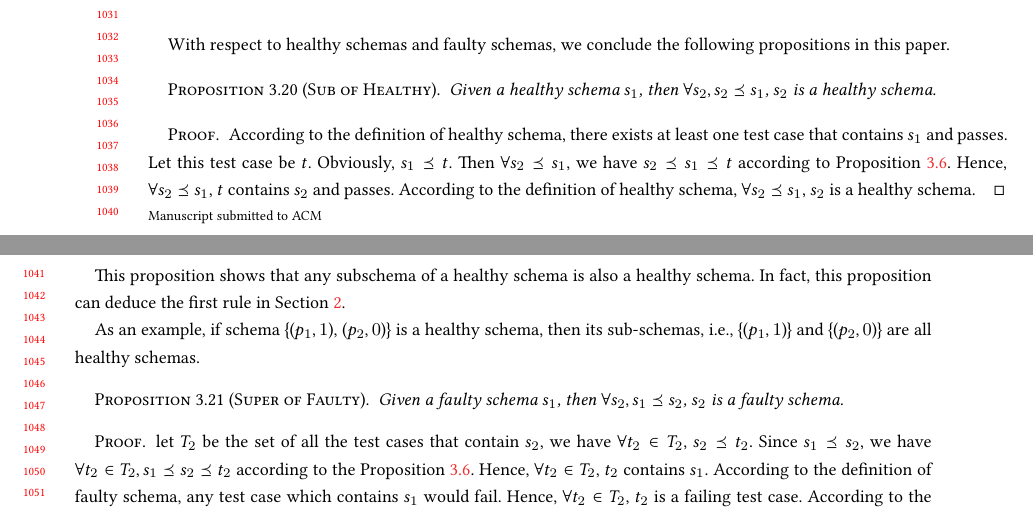
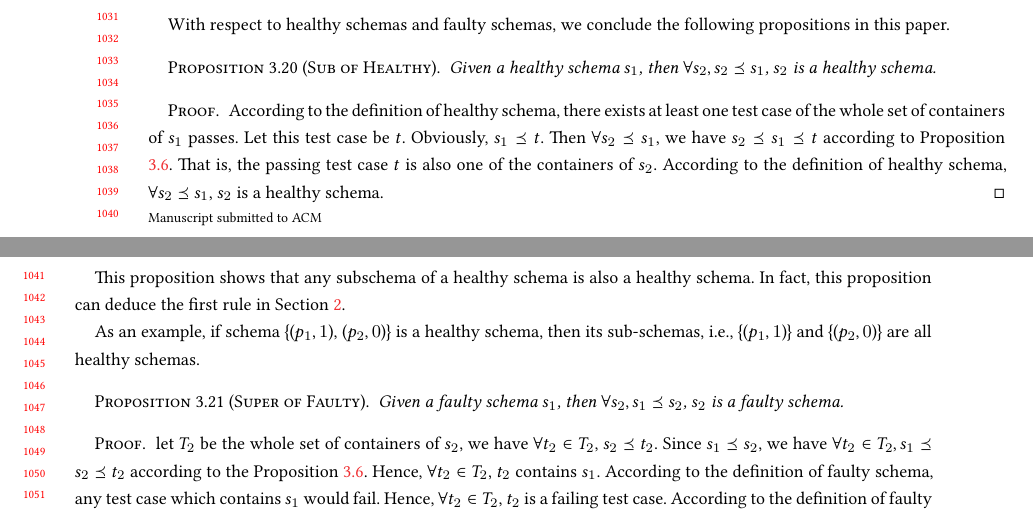
Before and after one commit to niuxintao/pending, a LaTeX paper (sample-manuscript.tex, which reads samplebody-journals.tex): two parts of pages 20 and 21 of 34, joined at a grey line, cut so that both start at the same text. Compiled offline with XeLaTeX.

Commit message:
asdasasdsadasdvcdf

```diff
--- a/samplebody-journals.tex
+++ b/samplebody-journals.tex
@@ -641,7 +641,7 @@ Given a healthy schema $s_{1}$, then $\forall s_{2}, s_{2} \preceq s_{1}$, $s_{2
 \end{proposition}
 
 \begin{proof}
-According to the definition of healthy schema,  there exists at least one test case that contains $s_{1}$ and passes. Let this test case be $t$. Obviously, $s_{1} \preceq t$.  Then $\forall s_{2} \preceq  s_{1}$, we have $s_{2} \preceq s_{1} \preceq t$ according to Proposition \ref{pro:subsumetrans}. Hence, $\forall s_{2} \preceq  s_{1}$,  $t$ contains $s_{2}$ and passes. According to the definition of healthy schema, $\forall s_{2} \preceq  s_{1}$, $s_{2}$ is a healthy schema.
+According to the definition of healthy schema,  there exists at least one test case of the whole set of containers  of $s_{1}$  passes. Let this test case be $t$. Obviously, $s_{1} \preceq t$.  Then $\forall s_{2} \preceq  s_{1}$, we have $s_{2} \preceq s_{1} \preceq t$ according to Proposition \ref{pro:subsumetrans}. That is, the passing test case $t$ is also one of the containers of $s_{2}$. According to the definition of healthy schema, $\forall s_{2} \preceq  s_{1}$, $s_{2}$ is a healthy schema.
 \end{proof}
 
 This proposition shows that any subschema of a healthy schema is also a healthy schema. In fact, this proposition can deduce the first rule in Section \ref{sec:motiv}.
@@ -655,7 +655,7 @@ Given a faulty schema $s_{1}$, then $\forall s_{2}, s_{1} \preceq s_{2}$, $s_{2}
 
 
 \begin{proof}
-let $T_{2}$ be the set of all the test cases that contain $s_{2}$, we have $\forall t_{2} \in T_{2}$, $s_{2} \preceq t_{2}$.  Since $s_{1} \preceq s_{2}$, we have $\forall t_{2} \in T_{2}, s_{1} \preceq s_{2} \preceq t_{2}$ according to the Proposition \ref{pro:subsumetrans}. Hence, $\forall t_{2} \in T_{2}$, $t_{2}$ contains $s_{1}$. According to the definition of faulty schema, any test case which contains $s_{1}$ would fail. Hence, $\forall t_{2} \in T_{2}$, $t_{2}$ is a failing test case. According to the definition of faulty schema. $s_{2}$ is a faulty schema.
+let $T_{2}$ be the whole set of containers of $s_{2}$, we have $\forall t_{2} \in T_{2}$, $s_{2} \preceq t_{2}$.  Since $s_{1} \preceq s_{2}$, we have $\forall t_{2} \in T_{2}, s_{1} \preceq s_{2} \preceq t_{2}$ according to the Proposition \ref{pro:subsumetrans}. Hence, $\forall t_{2} \in T_{2}$, $t_{2}$ contains $s_{1}$. According to the definition of faulty schema, any test case which contains $s_{1}$ would fail. Hence, $\forall t_{2} \in T_{2}$, $t_{2}$ is a failing test case. According to the definition of faulty schema. $s_{2}$ is a faulty schema.
 \end{proof}
 
 This proposition shows that any super-schema of a faulty schema is also a faulty schema.  Note that his proposition can deduce the second rule in Section \ref{sec:motiv}.
```
Also changed, not shown: pending_schema.pdf, 1 other file.
